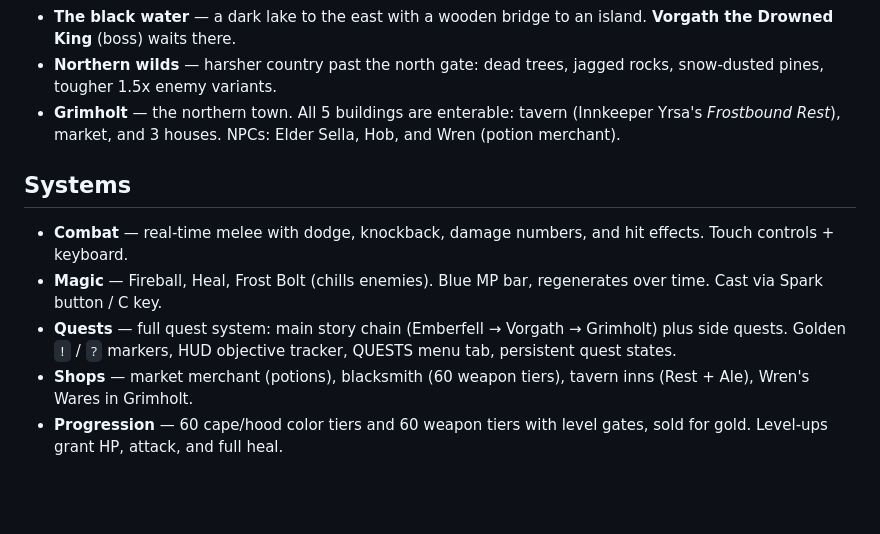
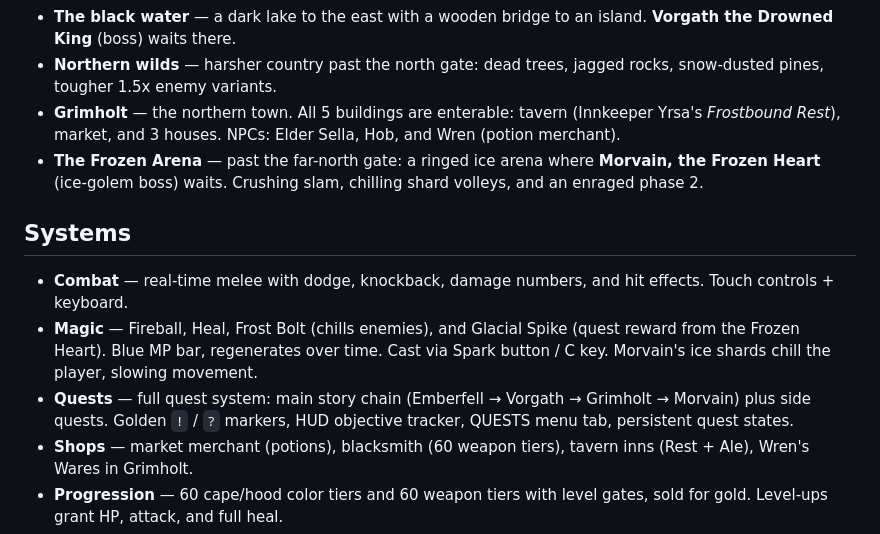
Before and after one commit to OuterHeavenX/godot-2.5D-rpg, a Markdown page: README.md, the part around the change. Rendered like a GitHub page; blank space fills up the shorter version.

Commit message:
README: document Morvain, Frozen Arena, Glacial Spike

```diff
--- a/README.md
+++ b/README.md
@@ -9,12 +9,13 @@ A Godot 4.7 action RPG with a fixed angled camera like old-school Final Fantasy
 - **The black water** — a dark lake to the east with a wooden bridge to an island. **Vorgath the Drowned King** (boss) waits there.
 - **Northern wilds** — harsher country past the north gate: dead trees, jagged rocks, snow-dusted pines, tougher 1.5x enemy variants.
 - **Grimholt** — the northern town. All 5 buildings are enterable: tavern (Innkeeper Yrsa's *Frostbound Rest*), market, and 3 houses. NPCs: Elder Sella, Hob, and Wren (potion merchant).
+- **The Frozen Arena** — past the far-north gate: a ringed ice arena where **Morvain, the Frozen Heart** (ice-golem boss) waits. Crushing slam, chilling shard volleys, and an enraged phase 2.
 
 ## Systems
 
 - **Combat** — real-time melee with dodge, knockback, damage numbers, and hit effects. Touch controls + keyboard.
-- **Magic** — Fireball, Heal, Frost Bolt (chills enemies). Blue MP bar, regenerates over time. Cast via Spark button / C key.
-- **Quests** — full quest system: main story chain (Emberfell → Vorgath → Grimholt) plus side quests. Golden `!` / `?` markers, HUD objective tracker, QUESTS menu tab, persistent quest states.
+- **Magic** — Fireball, Heal, Frost Bolt (chills enemies), and Glacial Spike (quest reward from the Frozen Heart). Blue MP bar, regenerates over time. Cast via Spark button / C key. Morvain's ice shards chill the player, slowing movement.
+- **Quests** — full quest system: main story chain (Emberfell → Vorgath → Grimholt → Morvain) plus side quests. Golden `!` / `?` markers, HUD objective tracker, QUESTS menu tab, persistent quest states.
 - **Shops** — market merchant (potions), blacksmith (60 weapon tiers), tavern inns (Rest + Ale), Wren's Wares in Grimholt.
 - **Progression** — 60 cape/hood color tiers and 60 weapon tiers with level gates, sold for gold. Level-ups grant HP, attack, and full heal.
 - **Interiors** — walk up to a building for the ENTER prompt; EXIT returns you outside. Dollhouse-style rooms, no ceilings.
```
